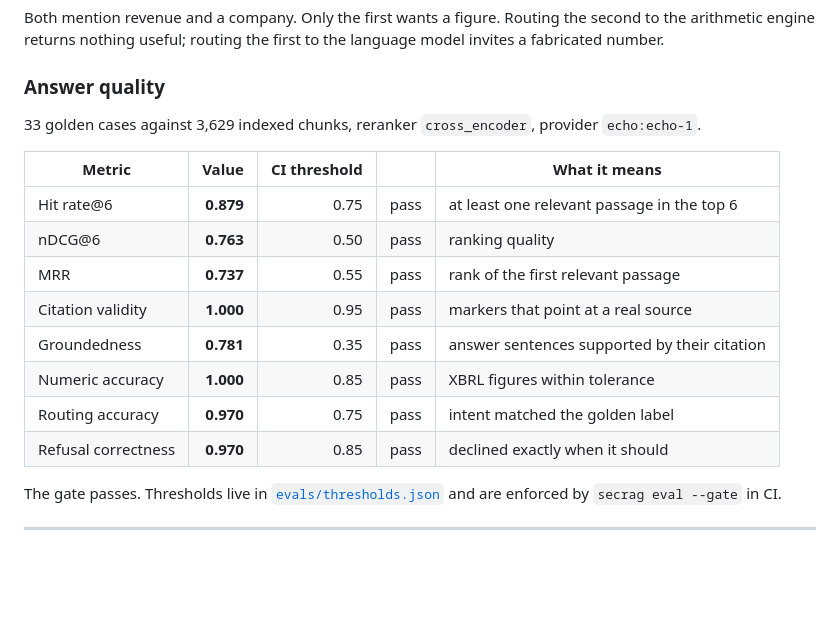
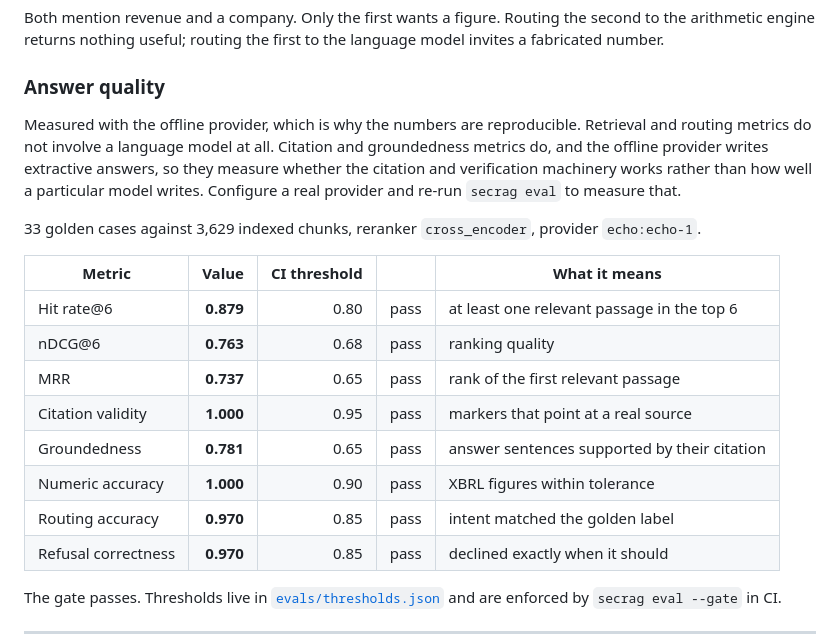
Before and after one commit to adwitiyashukla/sec-rag-platform, a Markdown page: README.md, the part around the change. Drawn GitHub-style; blank space fills up the shorter version.

```diff
--- a/README.md
+++ b/README.md
@@ -150,18 +150,25 @@ language model invites a fabricated number.
 
 ### Answer quality
 
+Measured with the offline provider, which is why the numbers are reproducible.
+Retrieval and routing metrics do not involve a language model at all. Citation
+and groundedness metrics do, and the offline provider writes extractive answers,
+so they measure whether the citation and verification machinery works rather
+than how well a particular model writes. Configure a real provider and re-run
+`secrag eval` to measure that.
+
 <!-- EVAL:START -->
 33 golden cases against 3,629 indexed chunks, reranker `cross_encoder`, provider `echo:echo-1`.
 
 | Metric | Value | CI threshold | | What it means |
 |---|---:|---:|:--:|---|
-| Hit rate@6 | **0.879** | 0.75 | pass | at least one relevant passage in the top 6 |
-| nDCG@6 | **0.763** | 0.50 | pass | ranking quality |
-| MRR | **0.737** | 0.55 | pass | rank of the first relevant passage |
+| Hit rate@6 | **0.879** | 0.80 | pass | at least one relevant passage in the top 6 |
+| nDCG@6 | **0.763** | 0.68 | pass | ranking quality |
+| MRR | **0.737** | 0.65 | pass | rank of the first relevant passage |
 | Citation validity | **1.000** | 0.95 | pass | markers that point at a real source |
-| Groundedness | **0.781** | 0.35 | pass | answer sentences supported by their citation |
-| Numeric accuracy | **1.000** | 0.85 | pass | XBRL figures within tolerance |
-| Routing accuracy | **0.970** | 0.75 | pass | intent matched the golden label |
+| Groundedness | **0.781** | 0.65 | pass | answer sentences supported by their citation |
+| Numeric accuracy | **1.000** | 0.90 | pass | XBRL figures within tolerance |
+| Routing accuracy | **0.970** | 0.85 | pass | intent matched the golden label |
 | Refusal correctness | **0.970** | 0.85 | pass | declined exactly when it should |
 
 The gate passes. Thresholds live in [`evals/thresholds.json`](evals/thresholds.json) and are enforced by `secrag eval --gate` in CI.
```
